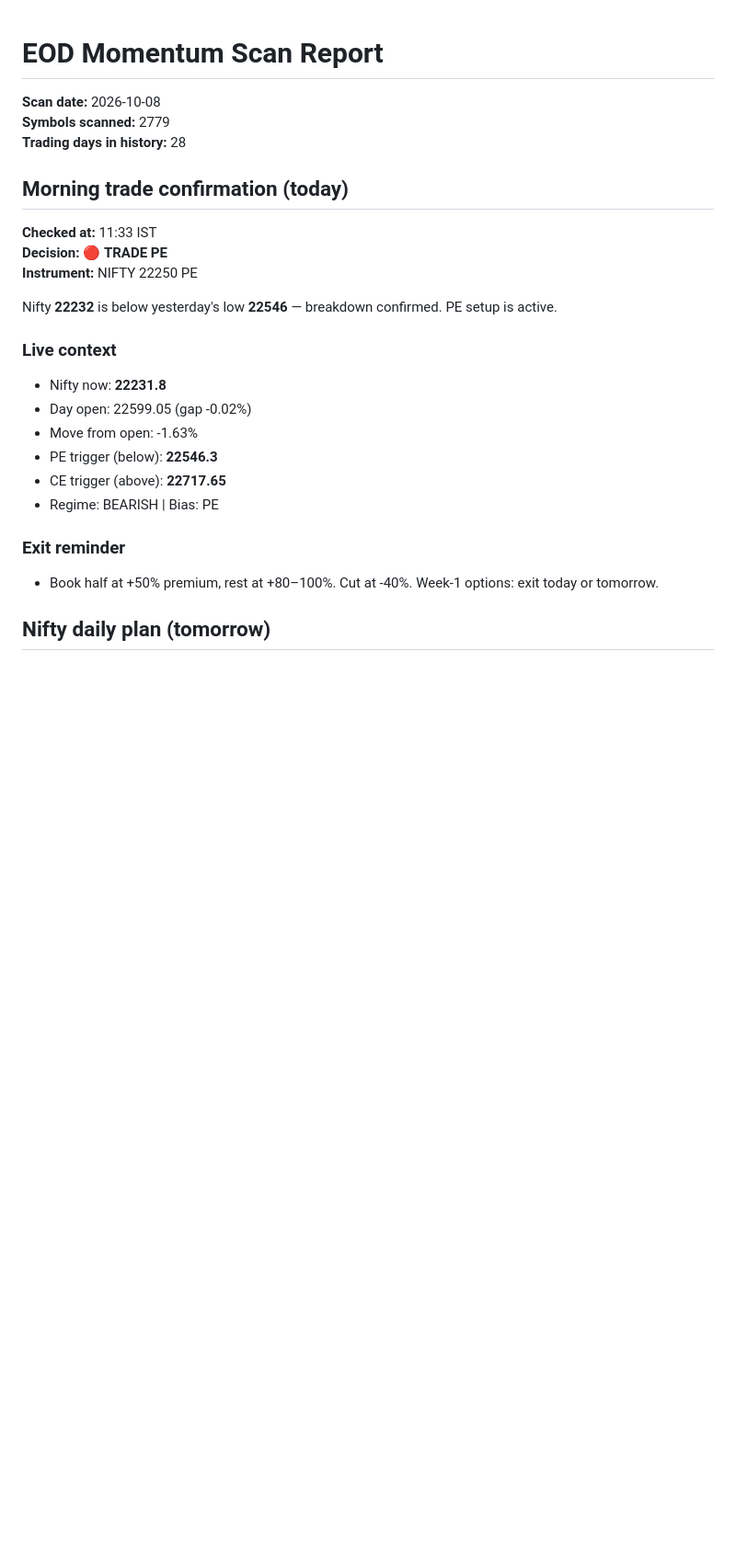
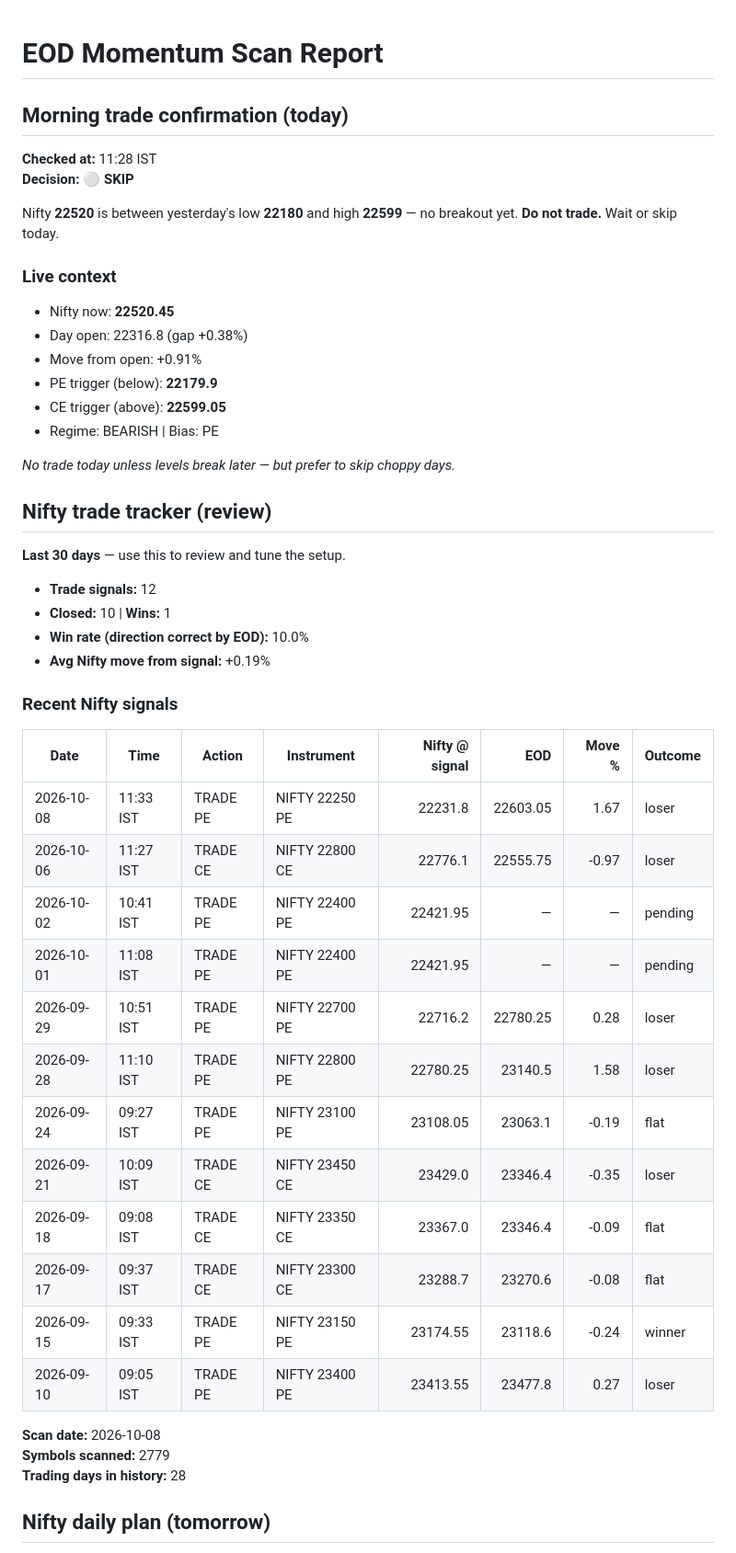
Before and after one commit to gowrii23/momentum-trade-desk, a Markdown page: data/report.md, the part around one of its changes. Shown at 92% size. Rendered like a GitHub page; blank space fills up the shorter version.

Commit message:
Morning Nifty confirmation 2026-10-09 11:28 UTC

```diff
--- a/data/report.md
+++ b/data/report.md
@@ -1,29 +1,52 @@
 # EOD Momentum Scan Report
+
+## Morning trade confirmation (today)
+
+**Checked at:** 11:28 IST
+**Decision:** ⚪ **SKIP**
+
+Nifty **22520** is between yesterday's low **22180** and high **22599** — no breakout yet. **Do not trade.** Wait or skip today.
+
+### Live context
+
+- Nifty now: **22520.45**
+- Day open: 22316.8 (gap +0.38%)
+- Move from open: +0.91%
+- PE trigger (below): **22179.9**
+- CE trigger (above): **22599.05**
+- Regime: BEARISH | Bias: PE
+
+_No trade today unless levels break later — but prefer to skip choppy days._
+
+## Nifty trade tracker (review)
+
+**Last 30 days** — use this to review and tune the setup.
+
+- **Trade signals:** 12
+- **Closed:** 10 | **Wins:** 1
+- **Win rate (direction correct by EOD):** 10.0%
+- **Avg Nifty move from signal:** +0.19%
+
+### Recent Nifty signals
+
+| Date | Time | Action | Instrument | Nifty @ signal | EOD | Move % | Outcome |
+|------|------|--------|------------|---------------:|----:|-------:|---------|
+| 2026-10-08 | 11:33 IST | TRADE PE | NIFTY 22250 PE | 22231.8 | 22603.05 | 1.67 | loser |
+| 2026-10-06 | 11:27 IST | TRADE CE | NIFTY 22800 CE | 22776.1 | 22555.75 | -0.97 | loser |
+| 2026-10-02 | 10:41 IST | TRADE PE | NIFTY 22400 PE | 22421.95 | — | — | pending |
+| 2026-10-01 | 11:08 IST | TRADE PE | NIFTY 22400 PE | 22421.95 | — | — | pending |
+| 2026-09-29 | 10:51 IST | TRADE PE | NIFTY 22700 PE | 22716.2 | 22780.25 | 0.28 | loser |
+| 2026-09-28 | 11:10 IST | TRADE PE | NIFTY 22800 PE | 22780.25 | 23140.5 | 1.58 | loser |
+| 2026-09-24 | 09:27 IST | TRADE PE | NIFTY 23100 PE | 23108.05 | 23063.1 | -0.19 | flat |
+| 2026-09-21 | 10:09 IST | TRADE CE | NIFTY 23450 CE | 23429.0 | 23346.4 | -0.35 | loser |
+| 2026-09-18 | 09:08 IST | TRADE CE | NIFTY 23350 CE | 23367.0 | 23346.4 | -0.09 | flat |
+| 2026-09-17 | 09:37 IST | TRADE CE | NIFTY 23300 CE | 23288.7 | 23270.6 | -0.08 | flat |
+| 2026-09-15 | 09:33 IST | TRADE PE | NIFTY 23150 PE | 23174.55 | 23118.6 | -0.24 | winner |
+| 2026-09-10 | 09:05 IST | TRADE PE | NIFTY 23400 PE | 23413.55 | 23477.8 | 0.27 | loser |
 
 **Scan date:** 2026-10-08
 **Symbols scanned:** 2779
 **Trading days in history:** 28
-
-## Morning trade confirmation (today)
-
-**Checked at:** 11:33 IST
-**Decision:** 🔴 **TRADE PE**
-**Instrument:** NIFTY 22250 PE
-
-Nifty **22232** is below yesterday's low **22546** — breakdown confirmed. PE setup is active.
-
-### Live context
-
-- Nifty now: **22231.8**
-- Day open: 22599.05 (gap -0.02%)
-- Move from open: -1.63%
-- PE trigger (below): **22546.3**
-- CE trigger (above): **22717.65**
-- Regime: BEARISH | Bias: PE
-
-### Exit reminder
-
-- Book half at +50% premium, rest at +80–100%. Cut at -40%. Week-1 options: exit today or tomorrow.
 
 ## Nifty daily plan (tomorrow)
 
```
Also changed, not shown: other parts of data/report.md (+0 -31 lines).
